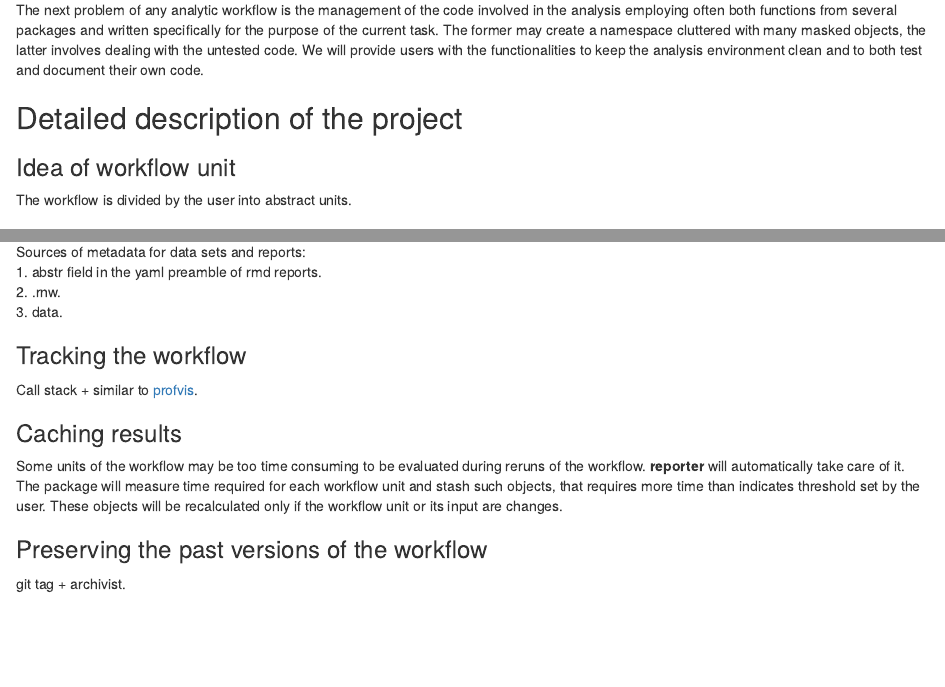
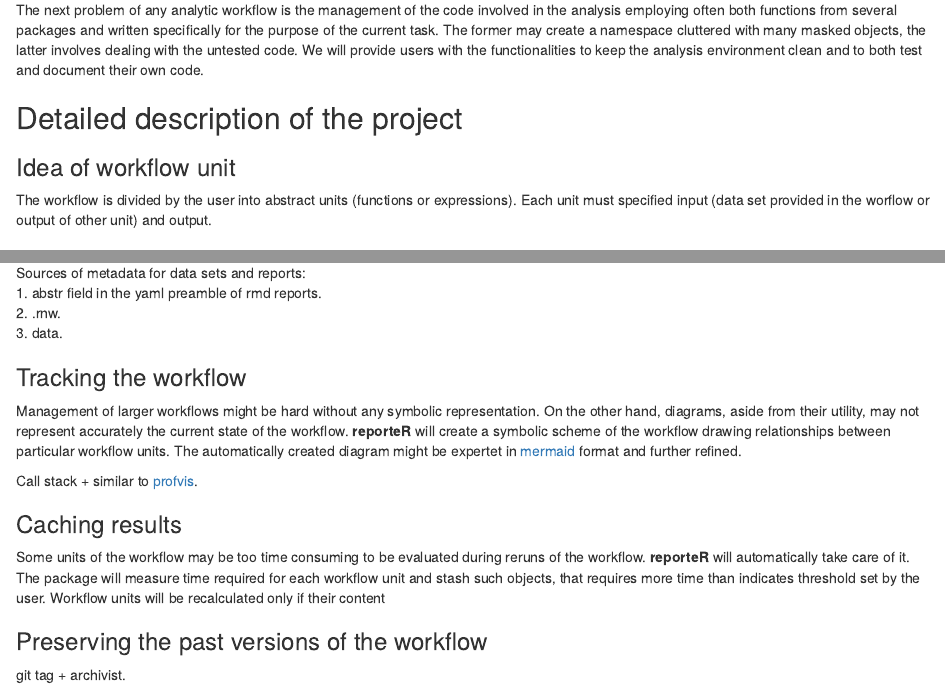
Before and after one commit to michbur/reporting_in_R, an R Markdown document (draft.Rmd): the page in a window 1100 px wide, from 700 px down, and a second part further down, joined at a grey line. Rendered offline with R 4.5, knitr and Pandoc, with nearby package versions.

Commit message:
even more words added

```diff
--- a/draft.Rmd
+++ b/draft.Rmd
@@ -33,7 +33,7 @@ The next problem of any analytic workflow is the management of the code involved
 
 ### Idea of workflow unit
 
-The workflow is divided by the user into abstract units.
+The workflow is divided by the user into abstract units (functions or expressions). Each unit must specified input (data set provided in the worflow or output of other unit) and output.
 
 ### Isolating the workspace of the workflow
 
@@ -56,11 +56,13 @@ Sources of metadata for data sets and reports:
 
 ### Tracking the workflow
 
+Management of larger workflows might be hard without any symbolic representation. On the other hand, diagrams, aside from their utility, may not represent accurately the current state of the workflow. **reporteR** will create a symbolic scheme of the workflow drawing relationships between particular workflow units. The automatically created diagram might be expertet in [mermaid](https://github.com/knsv/mermaid) format and further refined.
+
 Call stack + similar to [profvis](https://github.com/rstudio/profvis).
 
 ### Caching results
 
-Some units of the workflow may be too time consuming to be evaluated during reruns of the workflow. **reporter** will automatically take care of it. The package will measure time required for each workflow unit and stash such objects, that requires more time than indicates threshold set by the user. These objects will be recalculated only if the workflow unit or its input are changes.
+Some units of the workflow may be too time consuming to be evaluated during reruns of the workflow. **reporteR** will automatically take care of it. The package will measure time required for each workflow unit and stash such objects, that requires more time than indicates threshold set by the user. Workflow units will be recalculated only if their content
 
 ### Preserving the past versions of the workflow
 
```
